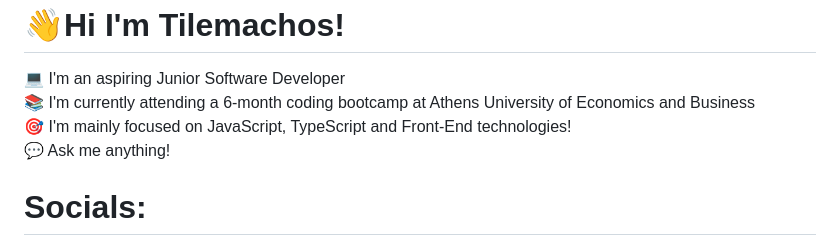
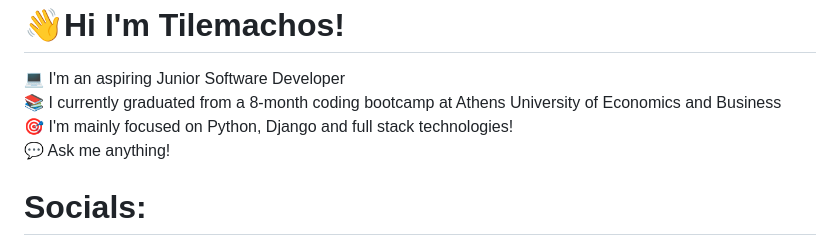
Before and after one commit to tilspanos/tilspanos, a Markdown page: README.md, the part around the change. Rendered like a GitHub page.

```diff
--- a/README.md
+++ b/README.md
@@ -1,8 +1,8 @@
  # :wave:Hi I'm Tilemachos! <br>
 
  :computer: I'm an aspiring Junior Software Developer <br>
- :books: I'm currently attending a 6-month coding bootcamp at Athens University of Economics and Business <br>
- :dart: I'm mainly focused on JavaScript, TypeScript and Front-End technologies! <br>
+ :books: I currently graduated from a 8-month coding bootcamp at Athens University of Economics and Business <br>
+ :dart: I'm mainly focused on Python, Django and full stack technologies! <br>
  :speech_balloon: Ask me anything!
 
 
```
